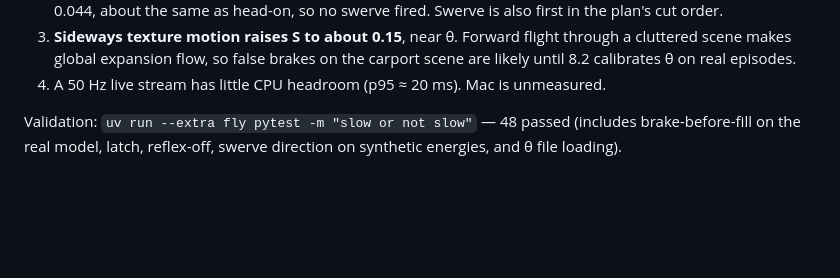
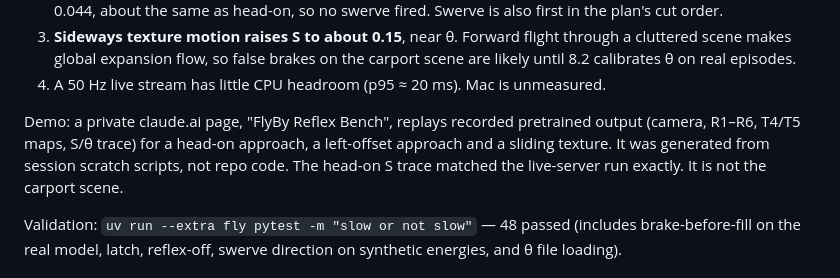
Before and after one commit to monishramj/flyby, a Markdown page: docs/fly-connectome/STATUS.md, the part around the change. GitHub-like rendering; blank space fills up the shorter version.

Commit message:
Note recorded reflex demo page in status
Co-Authored-By: Claude Opus 5.5 <noreply@anthropic.com>
Claude-Session: https://claude.ai/code/session_01UgVMVDDfGXDLA6rv6d8UDg

```diff
--- a/docs/fly-connectome/STATUS.md
+++ b/docs/fly-connectome/STATUS.md
@@ -53,6 +53,12 @@ disc approaching at 3 m/s from 3 m, filling the frame at approach frame 45):
    through a cluttered scene makes global expansion flow, so false brakes on
    the carport scene are likely until 8.2 calibrates θ on real episodes.
 4. A 50 Hz live stream has little CPU headroom (p95 ≈ 20 ms). Mac is unmeasured.
+
+Demo: a private claude.ai page, "FlyBy Reflex Bench", replays recorded
+pretrained output (camera, R1–R6, T4/T5 maps, S/θ trace) for a head-on approach,
+a left-offset approach and a sliding texture. It was generated from session
+scratch scripts, not repo code. The head-on S trace matched the live-server
+run exactly. It is not the carport scene.
 
 Validation: `uv run --extra fly pytest -m "slow or not slow"` — 48 passed
 (includes brake-before-fill on the real model, latch, reflex-off, swerve
```
